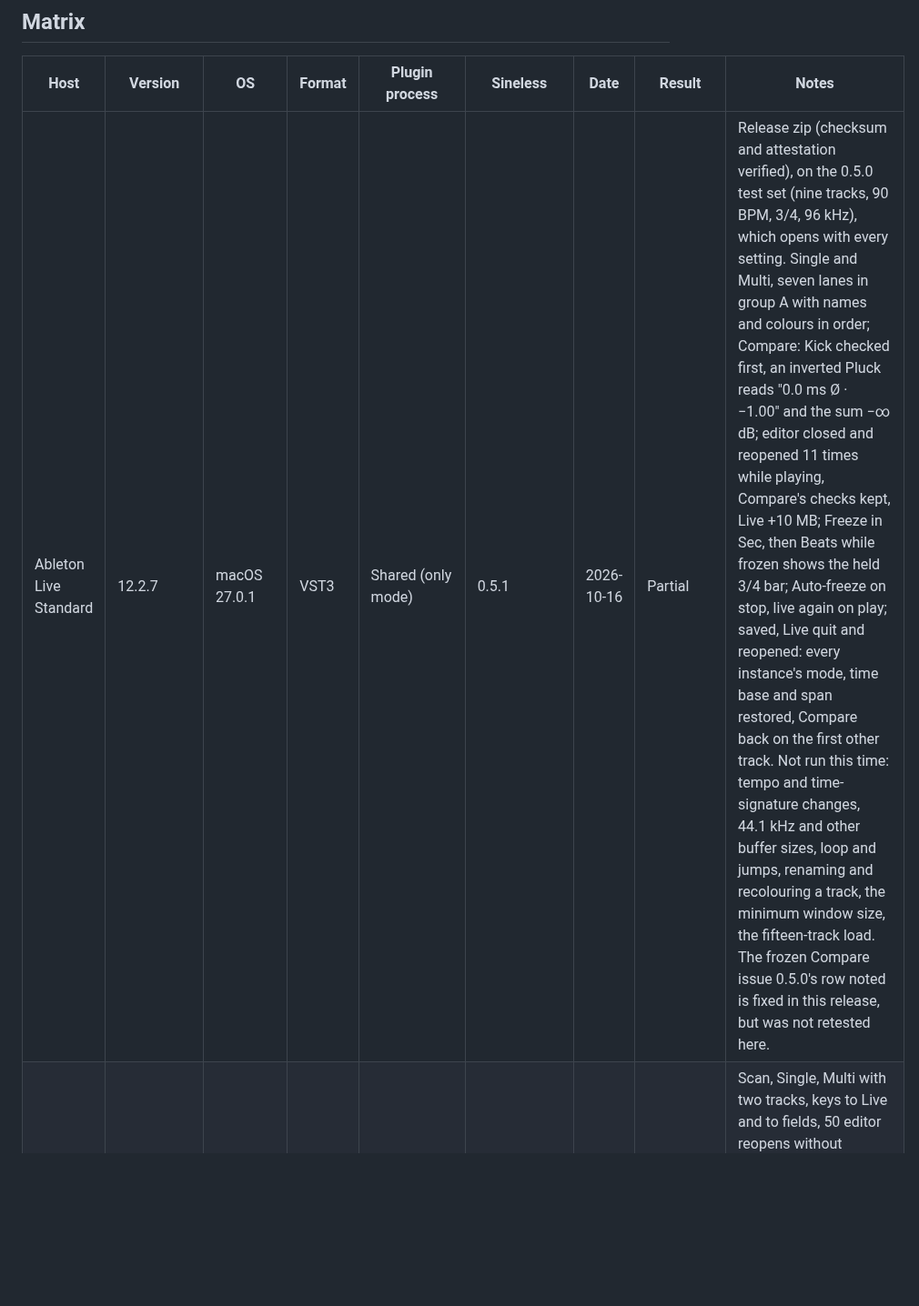
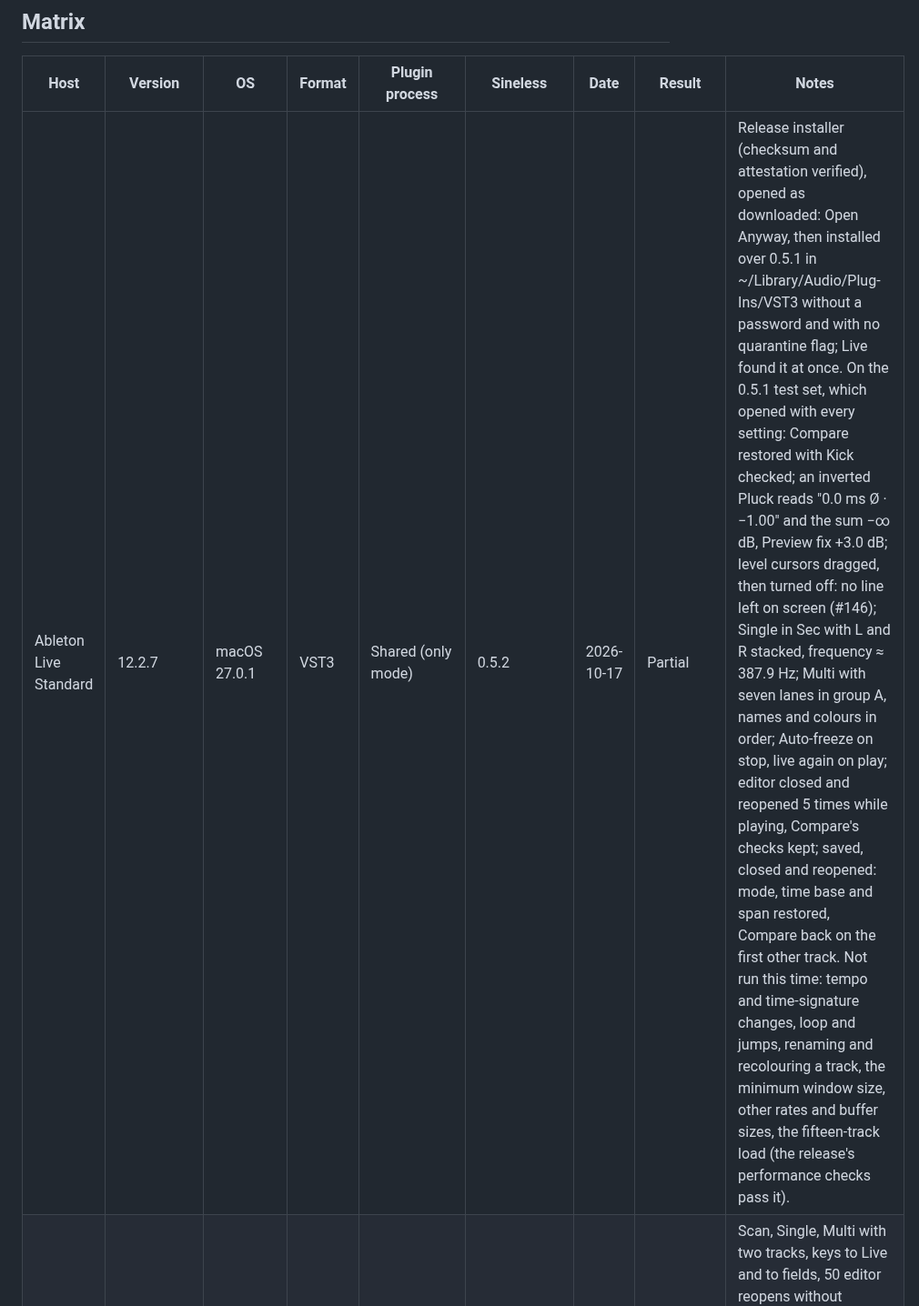
Before and after one commit to orizonaudio/Sineless, a Markdown page: HOSTS.md, the part around the change. Shown at 91% size. Drawn GitHub-style; blank space fills up the shorter version.

Commit message:
Record the 0.5.2 test in Ableton Live on macOS
The macOS row now records the 0.5.2 release installer, as downloaded,
installed over 0.5.1 without a password or quarantine flag, and the
protocol steps run on the 0.5.1 test set in Live 12.2.7, among them the
level line no longer left on screen once level cursors are turned off.
The steps not run this time are listed.

```diff
--- a/HOSTS.md
+++ b/HOSTS.md
@@ -8,7 +8,7 @@ tested; update a row when a new version of Sineless or of the host is tested aga
 
 | Host | Version | OS | Format | Plugin process | Sineless | Date | Result | Notes |
 | --- | --- | --- | --- | --- | --- | --- | --- | --- |
-| Ableton Live Standard | 12.2.7 | macOS 27.0.1 | VST3 | Shared (only mode) | 0.5.1 | 2026-10-16 | Partial | Release zip (checksum and attestation verified), on the 0.5.0 test set (nine tracks, 90 BPM, 3/4, 96 kHz), which opens with every setting. Single and Multi, seven lanes in group A with names and colours in order; Compare: Kick checked first, an inverted Pluck reads "0.0 ms Ø · −1.00" and the sum −∞ dB; editor closed and reopened 11 times while playing, Compare's checks kept, Live +10 MB; Freeze in Sec, then Beats while frozen shows the held 3/4 bar; Auto-freeze on stop, live again on play; saved, Live quit and reopened: every instance's mode, time base and span restored, Compare back on the first other track. Not run this time: tempo and time-signature changes, 44.1 kHz and other buffer sizes, loop and jumps, renaming and recolouring a track, the minimum window size, the fifteen-track load. The frozen Compare issue 0.5.0's row noted is fixed in this release, but was not retested here. |
+| Ableton Live Standard | 12.2.7 | macOS 27.0.1 | VST3 | Shared (only mode) | 0.5.2 | 2026-10-17 | Partial | Release installer (checksum and attestation verified), opened as downloaded: Open Anyway, then installed over 0.5.1 in ~/Library/Audio/Plug-Ins/VST3 without a password and with no quarantine flag; Live found it at once. On the 0.5.1 test set, which opened with every setting: Compare restored with Kick checked; an inverted Pluck reads "0.0 ms Ø · −1.00" and the sum −∞ dB, Preview fix +3.0 dB; level cursors dragged, then turned off: no line left on screen (#146); Single in Sec with L and R stacked, frequency ≈ 387.9 Hz; Multi with seven lanes in group A, names and colours in order; Auto-freeze on stop, live again on play; editor closed and reopened 5 times while playing, Compare's checks kept; saved, closed and reopened: mode, time base and span restored, Compare back on the first other track. Not run this time: tempo and time-signature changes, loop and jumps, renaming and recolouring a track, the minimum window size, other rates and buffer sizes, the fifteen-track load (the release's performance checks pass it). |
 | Ableton Live Standard | 12.4.6 (x64, emulated) | Windows 11 ARM64 | VST3 | Shared (only mode) | 0.4.0 development | 2026-10-09 | Partial | Scan, Single, Multi with two tracks, keys to Live and to fields, 50 editor reopens without memory growth, two editors at once; the editor appears and draws sharp with Auto-Scale on and off at 100 and 125 %. Protocol steps 3, 4 and 7 to 10 not yet run on Windows. |
 | REAPER | 7.82 (ARM64EC; loads the x64 binary) | Windows 11 ARM64 | VST3 | Shared, and "Dedicated process" | 0.4.0 development | 2026-10-09 | Pass (scripted) | `scripts/windows/Test-Reaper.ps1`: four tracks of tone, editors captured, 50 editor reopens while playing with REAPER's memory and handles flat, state restored after reopening the project, Space reaches the transport; in both process modes. |
 | REAPER | — | — | VST3 | Shared by default ("Native"); "Dedicated process" isolates | — | — | Not tested | Multi shows each instance alone when isolated. |
```
